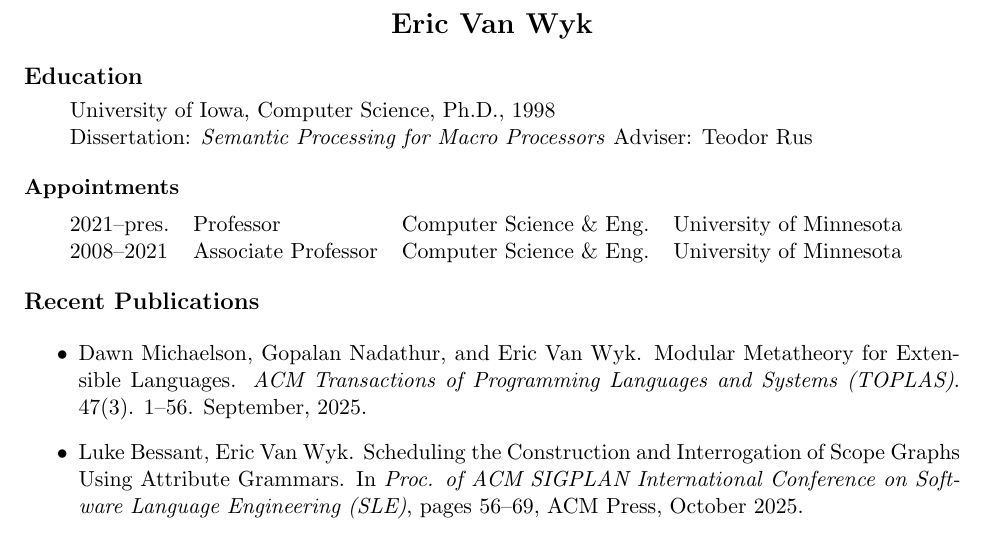
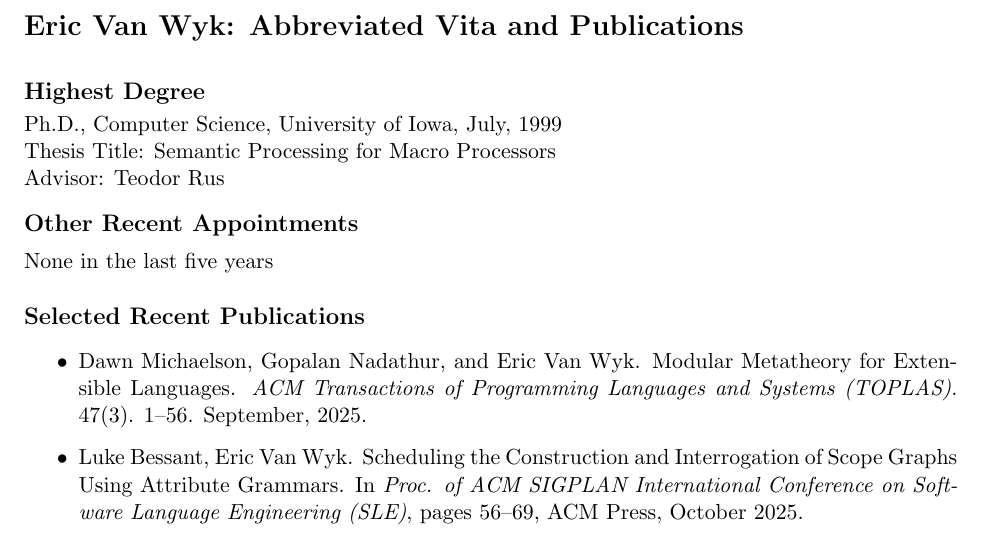
Before and after one commit to gnadathur97/gia-spring-2026, a LaTeX CV (van_wyk_cv.tex): part of the page, cut at the place of the change. Compiled offline with pdfLaTeX.

Commit message:
updated CV

```diff
--- a/van_wyk_cv.tex
+++ b/van_wyk_cv.tex
@@ -11,31 +12,27 @@
+\noindent
+{\Large\bf Eric Van Wyk: Abbreviated Vita and Publications}\\
+
+\medskip
+
+\noindent {\large \bf Highest Degree}
+
+
+\smallskip
+\noindent Ph.D., Computer Science, University of Iowa, July, 1999
+
+\noindent Thesis Title: Semantic Processing for Macro Processors
+
+\noindent Advisor: Teodor Rus
 
 \bigskip
-\centerline{\Large\textbf{Eric Van Wyk}}
 
-\bigskip
-\noindent{\large\bf Education}
+\noindent {\large \bf Other Recent Appointments}
+
 \medskip
+\noindent None in the last five years
 
-\begin{tabular}{lll}
-University of Iowa, Computer Science, Ph.D., 1998  \\
-Dissertation: \emph{Semantic Processing for Macro Processors}  Adviser: Teodor Rus
-
-\end{tabular}
-
-\bigskip
-\noindent\textbf{Appointments}
-\medskip
-
-
-\begin{tabular}{llll}
-2021--pres.   & Professor &
-  Computer Science \& Eng. & University of Minnesota  \\
-2008--2021   & Associate Professor &
-  Computer Science \& Eng. & University of Minnesota
-\end{tabular}
-
-\bigskip
-\noindent{\large\bf Recent Publications}
+\bigskip\medskip
+\noindent {\large \bf Selected Recent Publications}
 
 \begin{itemize}
 
```
Also changed, not shown: van_wyk_cv.tex (13 more changed lines).
